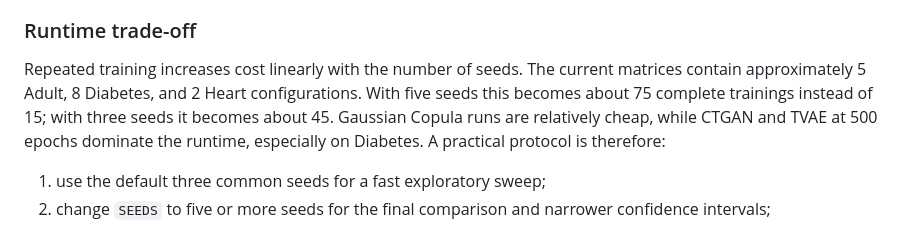
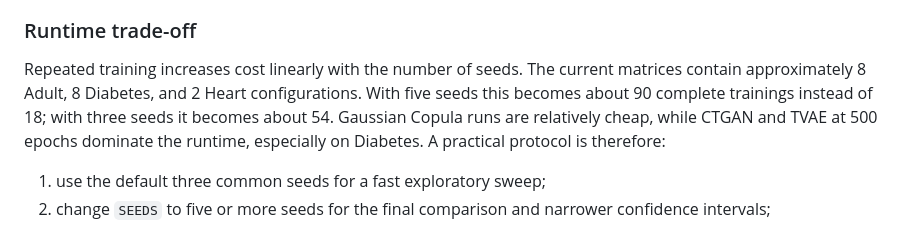
Before and after one commit to miky-alt/Loss-Aware-Synthetic-Data-Generation, a Markdown page: docs/experiments.md, the part around the change. GitHub-like rendering.

```diff
--- a/docs/experiments.md
+++ b/docs/experiments.md
@@ -151,9 +151,9 @@ Heart experiment matrices.
 ### Runtime trade-off
 
 Repeated training increases cost linearly with the number of seeds. The current
-matrices contain approximately 5 Adult, 8 Diabetes, and 2 Heart configurations.
-With five seeds this becomes about 75 complete trainings instead of 15; with
-three seeds it becomes about 45. Gaussian Copula runs are relatively cheap,
+matrices contain approximately 8 Adult, 8 Diabetes, and 2 Heart configurations.
+With five seeds this becomes about 90 complete trainings instead of 18; with
+three seeds it becomes about 54. Gaussian Copula runs are relatively cheap,
 while CTGAN and TVAE at 500 epochs dominate the runtime, especially on
 Diabetes. A practical protocol is therefore:
 
```
Also changed, not shown: README.md (+2 -2 lines).
